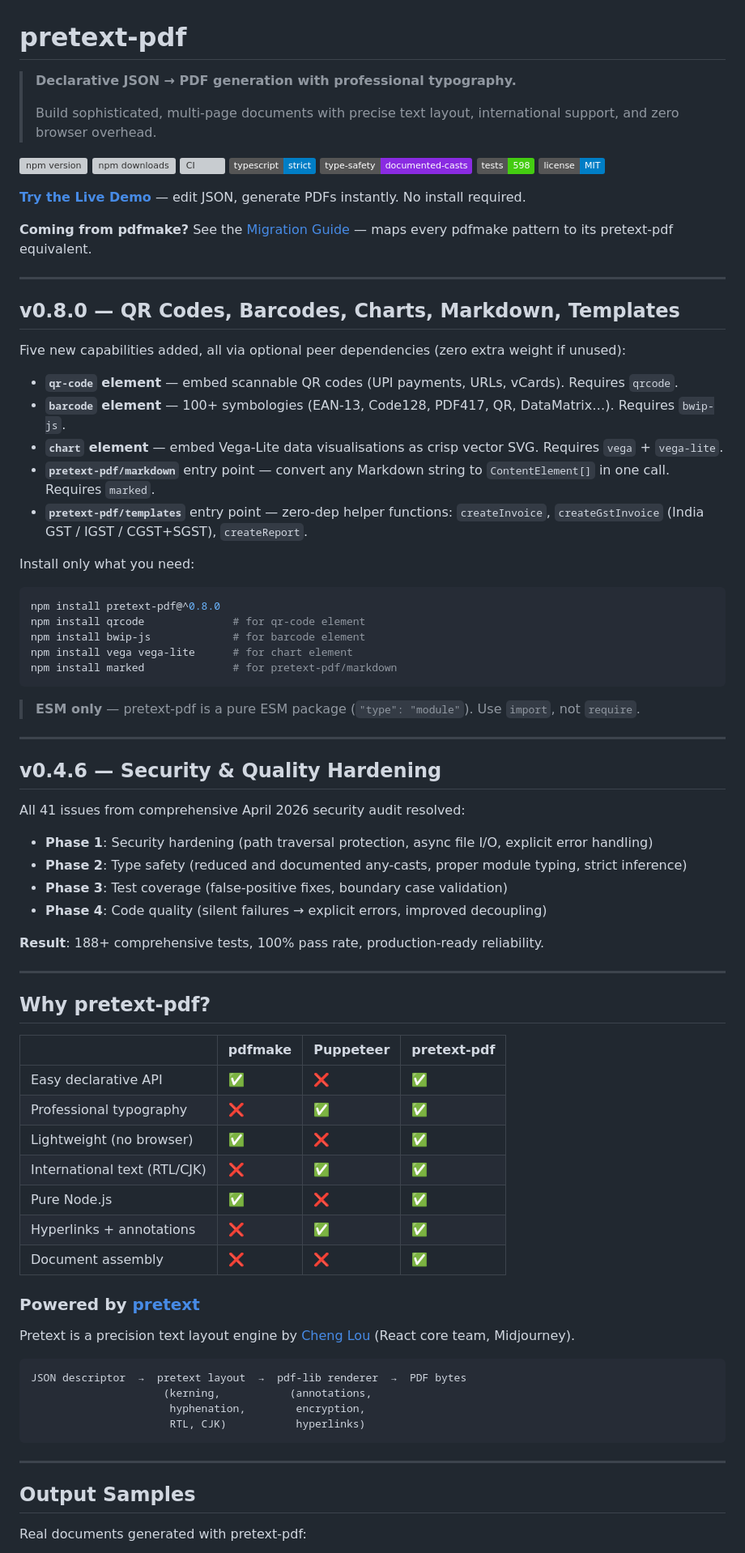
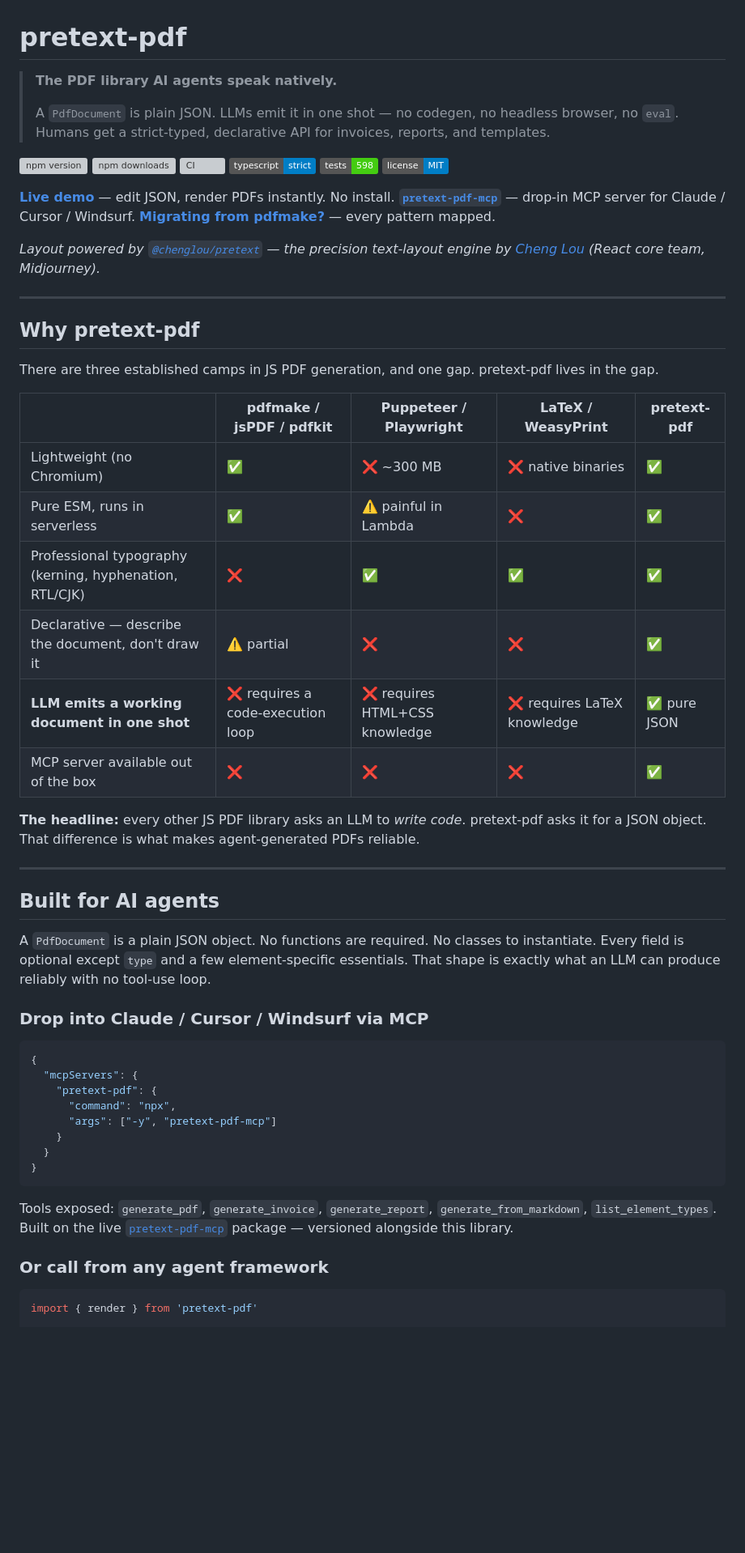
Before and after one commit to Himaan1998Y/pretext-pdf, a Markdown page: README.md, the part around one of its changes. Shown at 81% size. Drawn GitHub-style; badges without logos; blank space fills up the shorter version; grey boxes are pictures that could not be loaded.

Commit message:
docs: reposition repo around AI-native PDF generation
Lead README with the AI-agent angle, add CLAUDE.md and marketing/show-hn.md, point demo link at the planned GH Pages URL.

````diff
--- a/README.md
+++ b/README.md
@@ -1,86 +1,62 @@
 # pretext-pdf
 
-> **Declarative JSON → PDF generation with professional typography.**
+> **The PDF library AI agents speak natively.**
 >
-> Build sophisticated, multi-page documents with precise text layout, international support, and zero browser overhead.
+> A `PdfDocument` is plain JSON. LLMs emit it in one shot — no codegen, no headless browser, no `eval`. Humans get a strict-typed, declarative API for invoices, reports, and templates.
 
 [![npm version](https://img.shields.io/npm/v/pretext-pdf)](https://www.npmjs.com/package/pretext-pdf)
 [![npm downloads](https://img.shields.io/npm/dw/pretext-pdf)](https://www.npmjs.com/package/pretext-pdf)
 [![CI](https://github.com/Himaan1998Y/pretext-pdf/actions/workflows/ci.yml/badge.svg)](https://github.com/Himaan1998Y/pretext-pdf/actions)
 [![TypeScript](https://img.shields.io/badge/typescript-strict-blue)](https://www.typescriptlang.org/)
-[![Type Safety](https://img.shields.io/badge/type--safety-documented--casts-blueviolet)](#type-safety-v046)
 [![Tests](https://img.shields.io/badge/tests-598-brightgreen)](#test-coverage)
 [![License](https://img.shields.io/badge/license-MIT-blue)](LICENSE)
 
-**[Try the Live Demo](http://57.129.125.171:3001)** — edit JSON, generate PDFs instantly. No install required.
+**[Live demo](https://himaan1998y.github.io/pretext-pdf/)** — edit JSON, render PDFs instantly. No install.
+**[`pretext-pdf-mcp`](https://www.npmjs.com/package/pretext-pdf-mcp)** — drop-in MCP server for Claude / Cursor / Windsurf.
+**[Migrating from pdfmake?](docs/MIGRATION_FROM_PDFMAKE.md)** — every pattern mapped.
 
-**Coming from pdfmake?** See the [Migration Guide](docs/MIGRATION_FROM_PDFMAKE.md) — maps every pdfmake pattern to its pretext-pdf equivalent.
+*Layout powered by [`@chenglou/pretext`](https://github.com/chenglou/pretext) — the precision text-layout engine by [Cheng Lou](https://github.com/chenglou) (React core team, Midjourney).*
 
 ---
 
-## v0.8.0 — QR Codes, Barcodes, Charts, Markdown, Templates
+## Why pretext-pdf
 
-Five new capabilities added, all via optional peer dependencies (zero extra weight if unused):
+There are three established camps in JS PDF generation, and one gap. pretext-pdf lives in the gap.
 
-- **`qr-code` element** — embed scannable QR codes (UPI payments, URLs, vCards). Requires `qrcode`.
-- **`barcode` element** — 100+ symbologies (EAN-13, Code128, PDF417, QR, DataMatrix…). Requires `bwip-js`.
-- **`chart` element** — embed Vega-Lite data visualisations as crisp vector SVG. Requires `vega` + `vega-lite`.
-- **`pretext-pdf/markdown`** entry point — convert any Markdown string to `ContentElement[]` in one call. Requires `marked`.
-- **`pretext-pdf/templates`** entry point — zero-dep helper functions: `createInvoice`, `createGstInvoice` (India GST / IGST / CGST+SGST), `createReport`.
+| | pdfmake / jsPDF / pdfkit | Puppeteer / Playwright | LaTeX / WeasyPrint | **pretext-pdf** |
+|---|---|---|---|---|
+| Lightweight (no Chromium) | ✅ | ❌ ~300 MB | ❌ native binaries | ✅ |
+| Pure ESM, runs in serverless | ✅ | ⚠️ painful in Lambda | ❌ | ✅ |
+| Professional typography (kerning, hyphenation, RTL/CJK) | ❌ | ✅ | ✅ | ✅ |
+| Declarative — describe the document, don't draw it | ⚠️ partial | ❌ | ❌ | ✅ |
+| **LLM emits a working document in one shot** | ❌ requires a code-execution loop | ❌ requires HTML+CSS knowledge | ❌ requires LaTeX knowledge | ✅ pure JSON |
+| MCP server available out of the box | ❌ | ❌ | ❌ | ✅ |
 
-Install only what you need:
-
-```bash
-npm install pretext-pdf@^0.8.0
-npm install qrcode              # for qr-code element
-npm install bwip-js             # for barcode element
-npm install vega vega-lite      # for chart element
-npm install marked              # for pretext-pdf/markdown
-```
-
-> **ESM only** — pretext-pdf is a pure ESM package (`"type": "module"`). Use `import`, not `require`.
+**The headline:** every other JS PDF library asks an LLM to *write code*. pretext-pdf asks it for a JSON object. That difference is what makes agent-generated PDFs reliable.
 
 ---
 
-## v0.4.6 — Security & Quality Hardening
+## Built for AI agents
 
-All 41 issues from comprehensive April 2026 security audit resolved:
+A `PdfDocument` is a plain JSON object. No functions are required. No classes to instantiate. Every field is optional except `type` and a few element-specific essentials. That shape is exactly what an LLM can produce reliably with no tool-use loop.
 
-- **Phase 1**: Security hardening (path traversal protection, async file I/O, explicit error handling)
-- **Phase 2**: Type safety (reduced and documented any-casts, proper module typing, strict inference)
-- **Phase 3**: Test coverage (false-positive fixes, boundary case validation)
-- **Phase 4**: Code quality (silent failures → explicit errors, improved decoupling)
+### Drop into Claude / Cursor / Windsurf via MCP
 
-**Result**: 188+ comprehensive tests, 100% pass rate, production-ready reliability.
-
----
-
-## Why pretext-pdf?
-
-| | pdfmake | Puppeteer | **pretext-pdf** |
-|---|---|---|---|
-| Easy declarative API | ✅ | ❌ | ✅ |
-| Professional typography | ❌ | ✅ | ✅ |
-| Lightweight (no browser) | ✅ | ❌ | ✅ |
-| International text (RTL/CJK) | ❌ | ✅ | ✅ |
-| Pure Node.js | ✅ | ❌ | ✅ |
-| Hyperlinks + annotations | ❌ | ✅ | ✅ |
-| Document assembly | ❌ | ❌ | ✅ |
-
-### Powered by [pretext](https://github.com/chenglou/pretext)
-
-Pretext is a precision text layout engine by [Cheng Lou](https://github.com/chenglou) (React core team, Midjourney).
-
-```
-JSON descriptor  →  pretext layout  →  pdf-lib renderer  →  PDF bytes
-                     (kerning,           (annotations,
-                      hyphenation,        encryption,
-                      RTL, CJK)           hyperlinks)
+```json
+{
+  "mcpServers": {
+    "pretext-pdf": {
+      "command": "npx",
+      "args": ["-y", "pretext-pdf-mcp"]
+    }
+  }
+}
 ```
 
----
+Tools exposed: `generate_pdf`, `generate_invoice`, `generate_report`, `generate_from_markdown`, `list_element_types`. Built on the live [`pretext-pdf-mcp`](https://www.npmjs.com/package/pretext-pdf-mcp) package — versioned alongside this library.
 
-## Output Samples
+### Or call from any agent framework
 
-Real documents generated with pretext-pdf:
+```typescript
+import { render } from 'pretext-pdf'
 
````
Also changed, not shown: other parts of README.md (+230 -297 lines).
